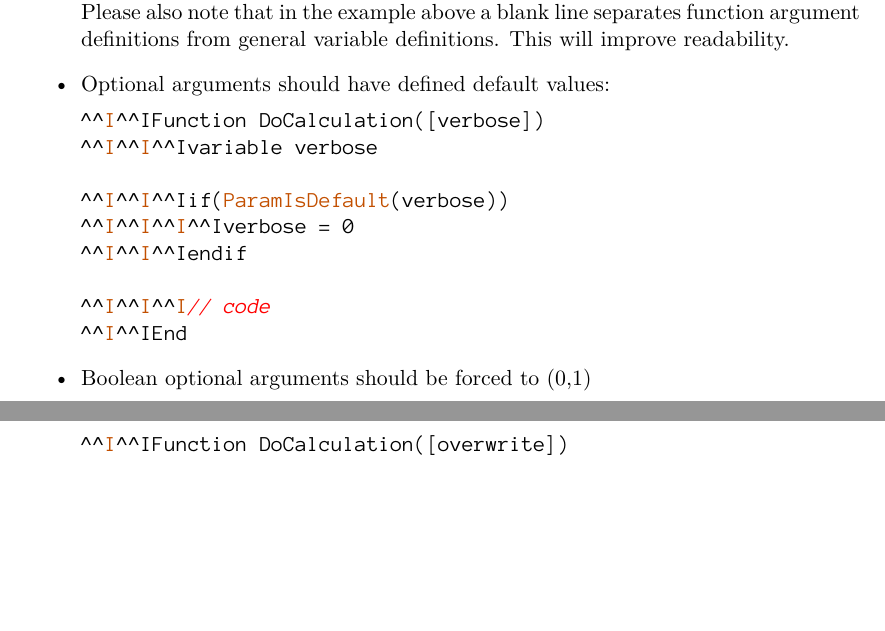
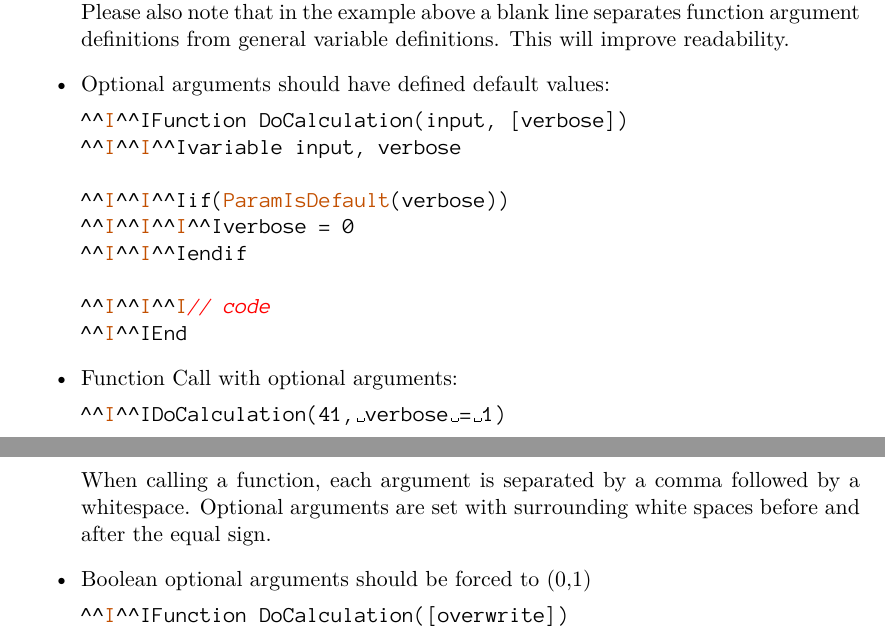
Before and after one commit to byte-physics/igor-pro-coding-conventions, a LaTeX document (coding_conventions.tex): two parts of pages 9 and 10 of 10 before the commit and two parts of pages 9 and 10 of 11 after it, joined at a grey line, cut so that both start at the same text, the shorter picture padded with empty space. Compiled offline with XeLaTeX.

Commit message:
call with optional arguments
coding guidelines for white spaces before/after the equal sign when
calling a function with optional arguments

```diff
--- a/coding_conventions.tex
+++ b/coding_conventions.tex
@@ -463,8 +463,8 @@ pdfauthor={Thomas Braun, byte physics, thomas.braun@byte-physics.de}
 %
 	\item Optional arguments should have defined default values:
 	\begin{minted}{igor}
-		Function DoCalculation([verbose])
-			variable verbose
+		Function DoCalculation(input, [verbose])
+			variable input, verbose
 
 			if(ParamIsDefault(verbose))
 				verbose = 0
@@ -473,6 +473,13 @@ pdfauthor={Thomas Braun, byte physics, thomas.braun@byte-physics.de}
 			// code
 		End
 	\end{minted}
+%
+	\item Function Call with optional arguments:
+	\begin{minted}[showspaces]{igor}
+		DoCalculation(41, verbose = 1)
+	\end{minted}
+		When calling a function, each argument is separated by a comma followed by a whitespace.
+		Optional arguments are set with surrounding white spaces before and after the equal sign.
 	\item Boolean optional arguments should be forced to (0,1)
 	\begin{minted}{igor}
 		Function DoCalculation([overwrite])
```
Also changed, not shown: coding_conventions.pdf.
